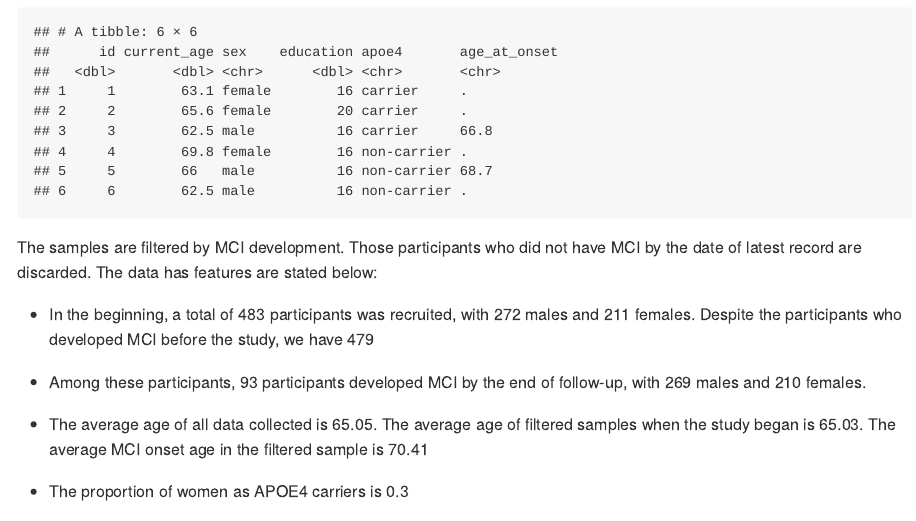
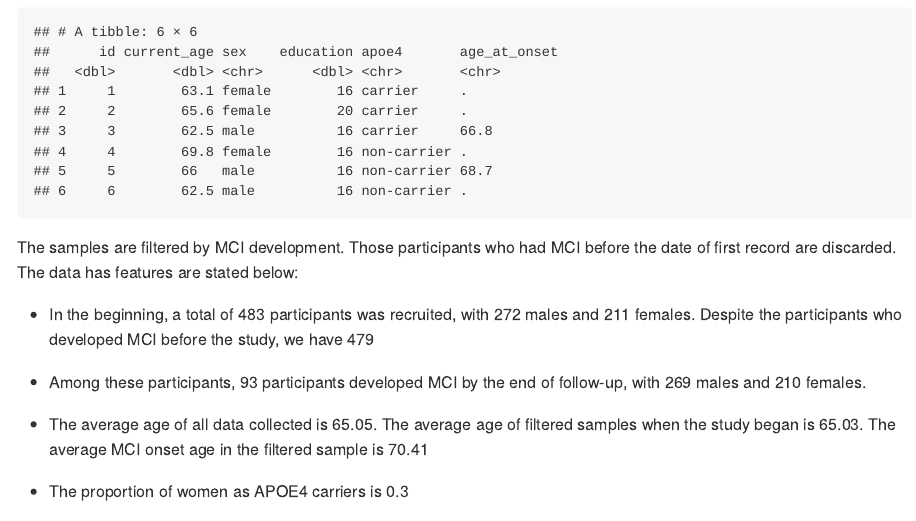
Before and after one commit to xjyes/p8105_hw2_jx2562, an R Markdown document (p8105_hw2_jx2562.Rmd): the page in a window 1100 px wide, from 6450 px down. The pictures show the output file p8105_hw2_jx2562.md that the author committed with the source, drawn offline in the style of GitHub.

Commit message:
Modification in the comment

````diff
--- a/p8105_hw2_jx2562.Rmd
+++ b/p8105_hw2_jx2562.Rmd
@@ -202,7 +202,7 @@ baseline_filter = baseline_df |>
 head(baseline_filter)
 ```
 
-The samples are filtered by MCI development. Those participants who did not have MCI by the date of latest record are discarded.
+The samples are filtered by MCI development. Those participants who had MCI before the date of first record are discarded.
 The data has features are stated below:
 
 *  In the beginning, a total of `r nrow(baseline_df)` participants was recruited, with `r baseline_df |> filter(sex == 1) |> nrow()` males and `r baseline_df |> filter(sex == 0) |> nrow()` females. Despite the participants who developed MCI before the study, we have `r nrow(baseline_filter)`
````
Also changed, not shown: p8105_hw2_jx2562.md.
